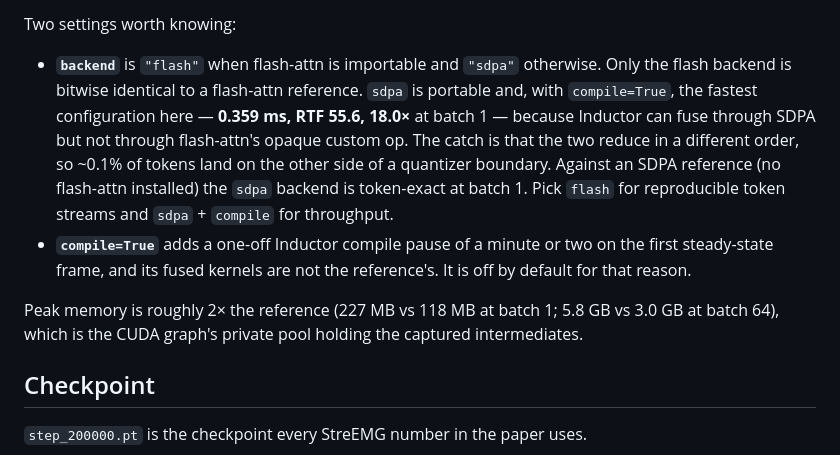
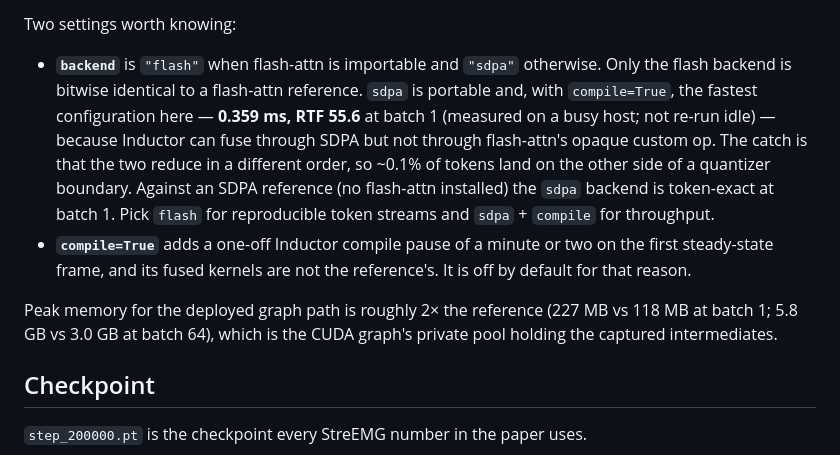
Before and after one commit to myocodec/myocodec-release, a Markdown page: README.md, the part around one of its changes. Rendered like a GitHub page.

```diff
--- a/README.md
+++ b/README.md
@@ -233,7 +231,7 @@ Two settings worth knowing:
 
 - **`backend`** is `"flash"` when flash-attn is importable and `"sdpa"` otherwise. Only the
   flash backend is bitwise identical to a flash-attn reference. `sdpa` is portable and, with
-  `compile=True`, the fastest configuration here — **0.359 ms, RTF 55.6, 18.0×** at batch 1 —
+  `compile=True`, the fastest configuration here — **0.359 ms, RTF 55.6** at batch 1 (measured on a busy host; not re-run idle) —
   because Inductor can fuse through SDPA but not through flash-attn's opaque custom op. The
   catch is that the two reduce in a different order, so ~0.1% of tokens land on the other
   side of a quantizer boundary. Against an SDPA reference (no flash-attn installed) the
@@ -243,8 +241,8 @@ Two settings worth knowing:
   steady-state frame, and its fused kernels are not the reference's. It is off by default
   for that reason.
 
-Peak memory is roughly 2× the reference (227 MB vs 118 MB at batch 1; 5.8 GB vs 3.0 GB at
-batch 64), which is the CUDA graph's private pool holding the captured intermediates.
+Peak memory for the deployed graph path is roughly 2× the reference (227 MB vs 118 MB at
+batch 1; 5.8 GB vs 3.0 GB at batch 64), which is the CUDA graph's private pool holding the captured intermediates.
 
 ## Checkpoint
 
```
Also changed, not shown: other parts of README.md (+39 -41 lines).
